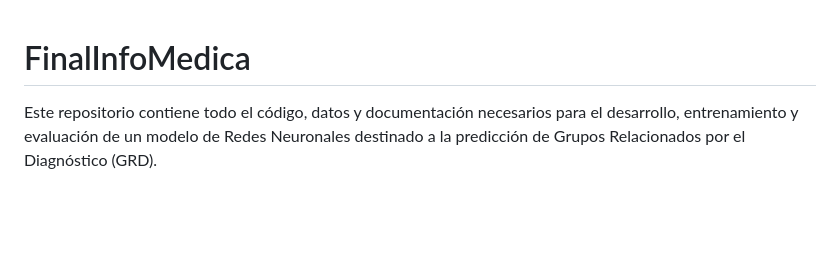
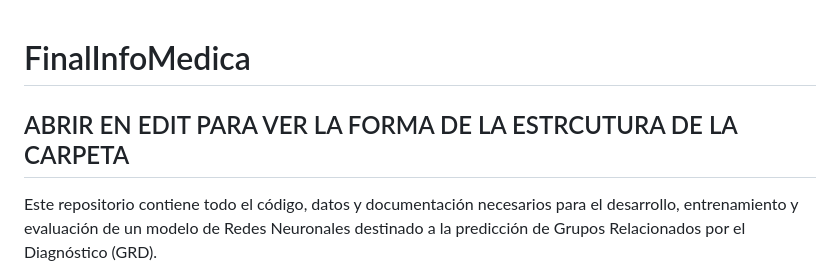
Before and after one commit to julianag18/FinalInfoMedica, a Markdown page: README.md, the part around the change. Drawn GitHub-style; blank space fills up the shorter version.

```diff
--- a/README.md
+++ b/README.md
@@ -1,4 +1,7 @@
 # FinalInfoMedica
+
+## ABRIR EN EDIT PARA VER LA FORMA DE LA ESTRCUTURA DE LA CARPETA
+
 Este repositorio contiene todo el código, datos y documentación necesarios para el desarrollo, entrenamiento y evaluación de un modelo de Redes Neuronales destinado a la predicción de Grupos Relacionados por el Diagnóstico (GRD).
 
 1. Estructura de directorios red neuronal
```
